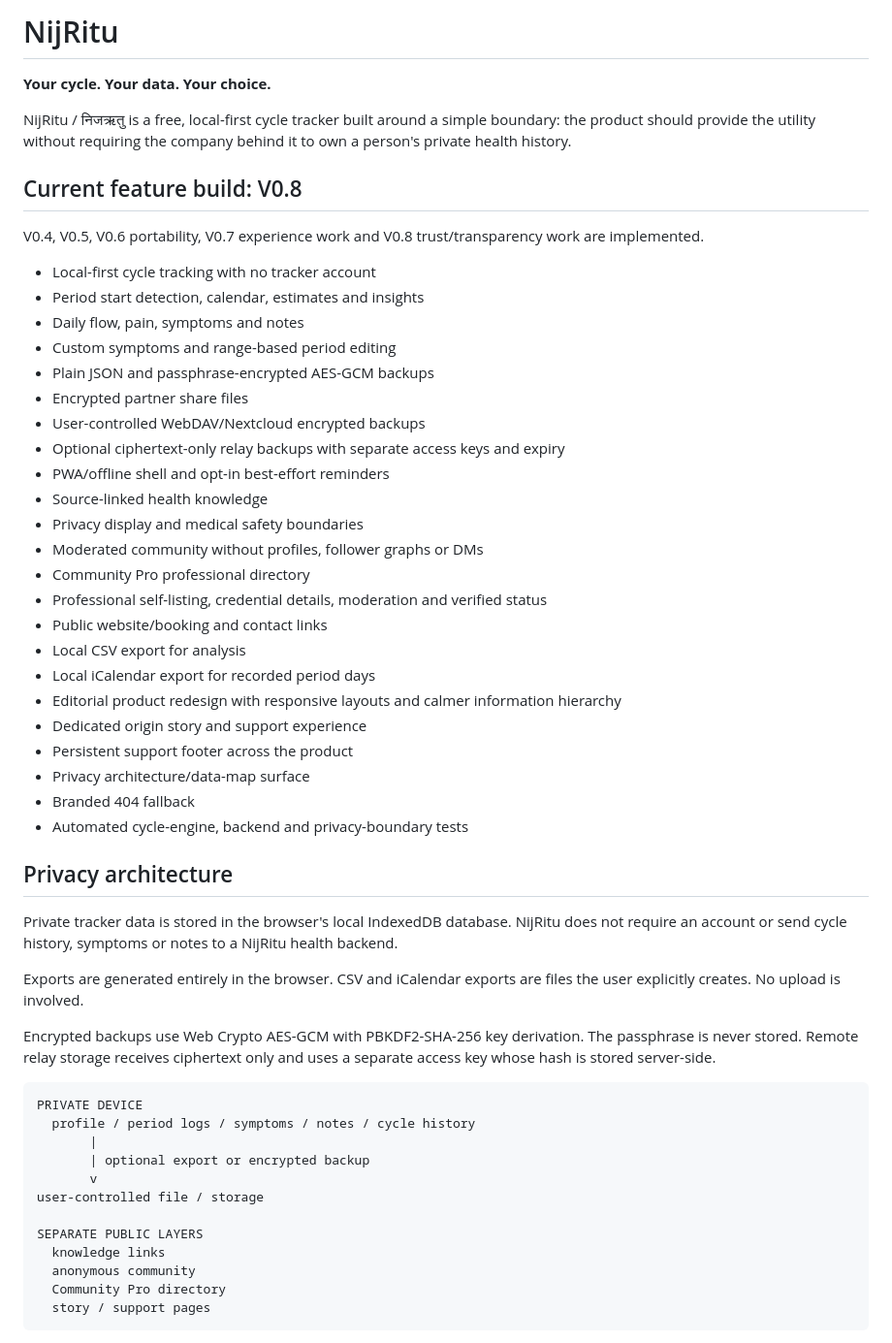
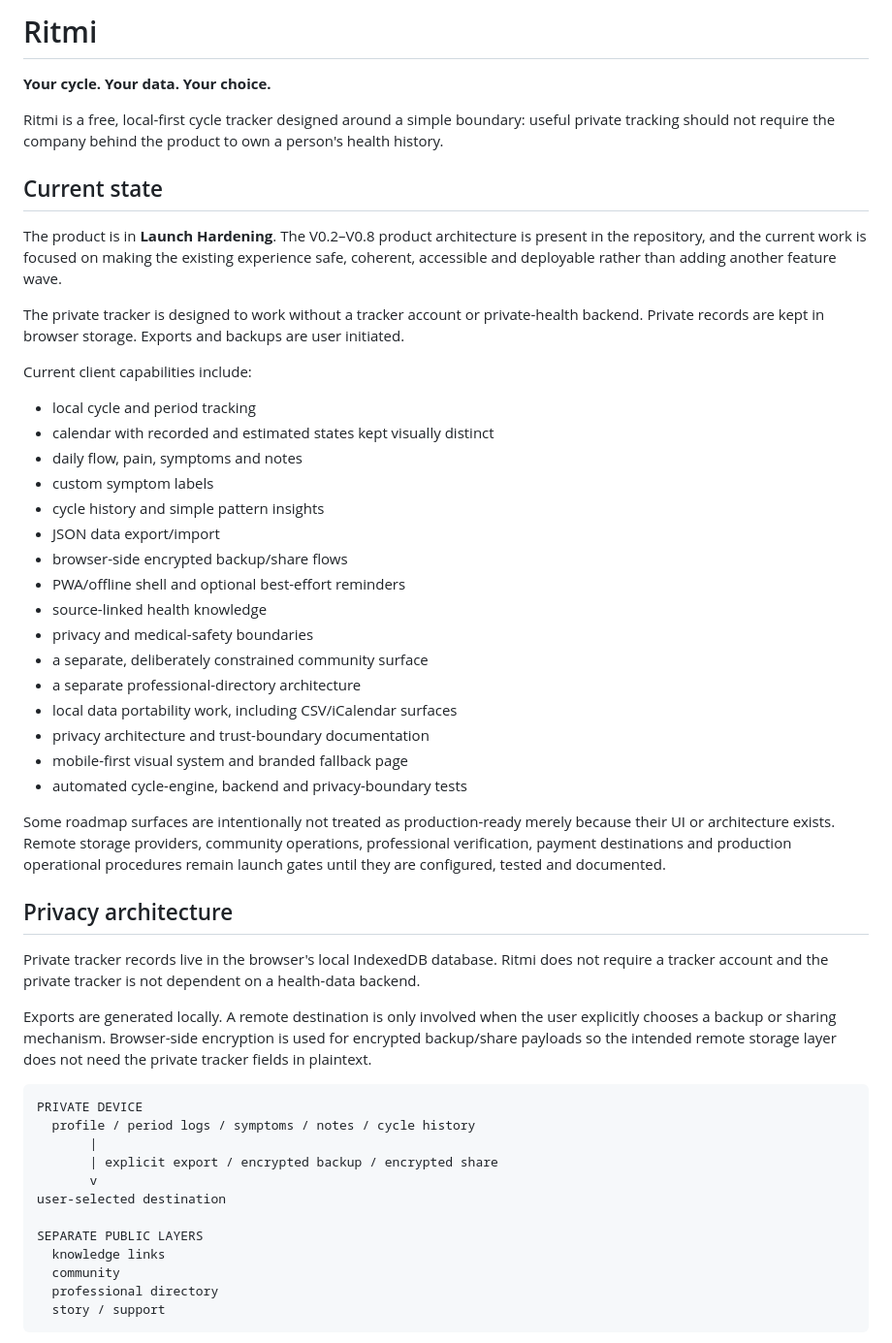
Before and after one commit to madebykraman/flowprivacyfirstandhelp, a Markdown page: README.md, the part around one of its changes. Shown at 97% size. Drawn GitHub-style.

Commit message:
docs: refresh README for Ritmi launch hardening

````diff
--- a/README.md
+++ b/README.md
@@ -1,57 +1,54 @@
-# NijRitu
+# Ritmi
 
 **Your cycle. Your data. Your choice.**
 
-NijRitu / निजऋतु is a free, local-first cycle tracker built around a simple boundary: the product should provide the utility without requiring the company behind it to own a person's private health history.
+Ritmi is a free, local-first cycle tracker designed around a simple boundary: useful private tracking should not require the company behind the product to own a person's health history.
 
-## Current feature build: V0.8
+## Current state
 
-V0.4, V0.5, V0.6 portability, V0.7 experience work and V0.8 trust/transparency work are implemented.
+The product is in **Launch Hardening**. The V0.2–V0.8 product architecture is present in the repository, and the current work is focused on making the existing experience safe, coherent, accessible and deployable rather than adding another feature wave.
 
-- Local-first cycle tracking with no tracker account
-- Period start detection, calendar, estimates and insights
-- Daily flow, pain, symptoms and notes
-- Custom symptoms and range-based period editing
-- Plain JSON and passphrase-encrypted AES-GCM backups
-- Encrypted partner share files
-- User-controlled WebDAV/Nextcloud encrypted backups
-- Optional ciphertext-only relay backups with separate access keys and expiry
-- PWA/offline shell and opt-in best-effort reminders
-- Source-linked health knowledge
-- Privacy display and medical safety boundaries
-- Moderated community without profiles, follower graphs or DMs
-- Community Pro professional directory
-- Professional self-listing, credential details, moderation and verified status
-- Public website/booking and contact links
-- Local CSV export for analysis
-- Local iCalendar export for recorded period days
-- Editorial product redesign with responsive layouts and calmer information hierarchy
-- Dedicated origin story and support experience
-- Persistent support footer across the product
-- Privacy architecture/data-map surface
-- Branded 404 fallback
-- Automated cycle-engine, backend and privacy-boundary tests
+The private tracker is designed to work without a tracker account or private-health backend. Private records are kept in browser storage. Exports and backups are user initiated.
+
+Current client capabilities include:
+
+- local cycle and period tracking
+- calendar with recorded and estimated states kept visually distinct
+- daily flow, pain, symptoms and notes
+- custom symptom labels
+- cycle history and simple pattern insights
+- JSON data export/import
+- browser-side encrypted backup/share flows
+- PWA/offline shell and optional best-effort reminders
+- source-linked health knowledge
+- privacy and medical-safety boundaries
+- a separate, deliberately constrained community surface
+- a separate professional-directory architecture
+- local data portability work, including CSV/iCalendar surfaces
+- privacy architecture and trust-boundary documentation
+- mobile-first visual system and branded fallback page
+- automated cycle-engine, backend and privacy-boundary tests
+
+Some roadmap surfaces are intentionally not treated as production-ready merely because their UI or architecture exists. Remote storage providers, community operations, professional verification, payment destinations and production operational procedures remain launch gates until they are configured, tested and documented.
 
 ## Privacy architecture
 
-Private tracker data is stored in the browser's local IndexedDB database. NijRitu does not require an account or send cycle history, symptoms or notes to a NijRitu health backend.
+Private tracker records live in the browser's local IndexedDB database. Ritmi does not require a tracker account and the private tracker is not dependent on a health-data backend.
 
-Exports are generated entirely in the browser. CSV and iCalendar exports are files the user explicitly creates. No upload is involved.
-
-Encrypted backups use Web Crypto AES-GCM with PBKDF2-SHA-256 key derivation. The passphrase is never stored. Remote relay storage receives ciphertext only and uses a separate access key whose hash is stored server-side.
+Exports are generated locally. A remote destination is only involved when the user explicitly chooses a backup or sharing mechanism. Browser-side encryption is used for encrypted backup/share payloads so the intended remote storage layer does not need the private tracker fields in plaintext.
 
 ```text
 PRIVATE DEVICE
   profile / period logs / symptoms / notes / cycle history
        |
-       | optional export or encrypted backup
+       | explicit export / encrypted backup / encrypted share
        v
-user-controlled file / storage
+user-selected destination
 
 SEPARATE PUBLIC LAYERS
   knowledge links
-  anonymous community
-  Community Pro directory
-  story / support pages
+  community
+  professional directory
+  story / support
 ```
 
````
Also changed, not shown: other parts of README.md (+37 -62 lines).
